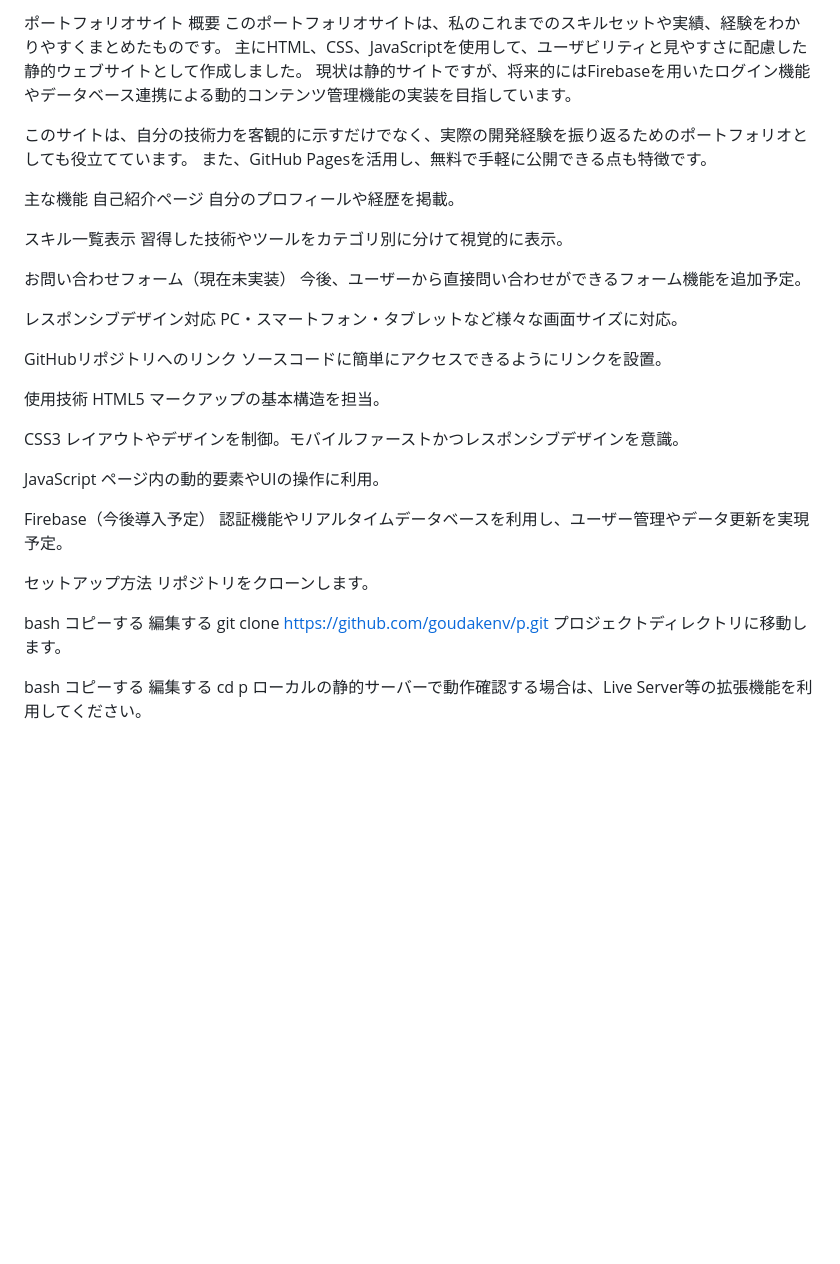
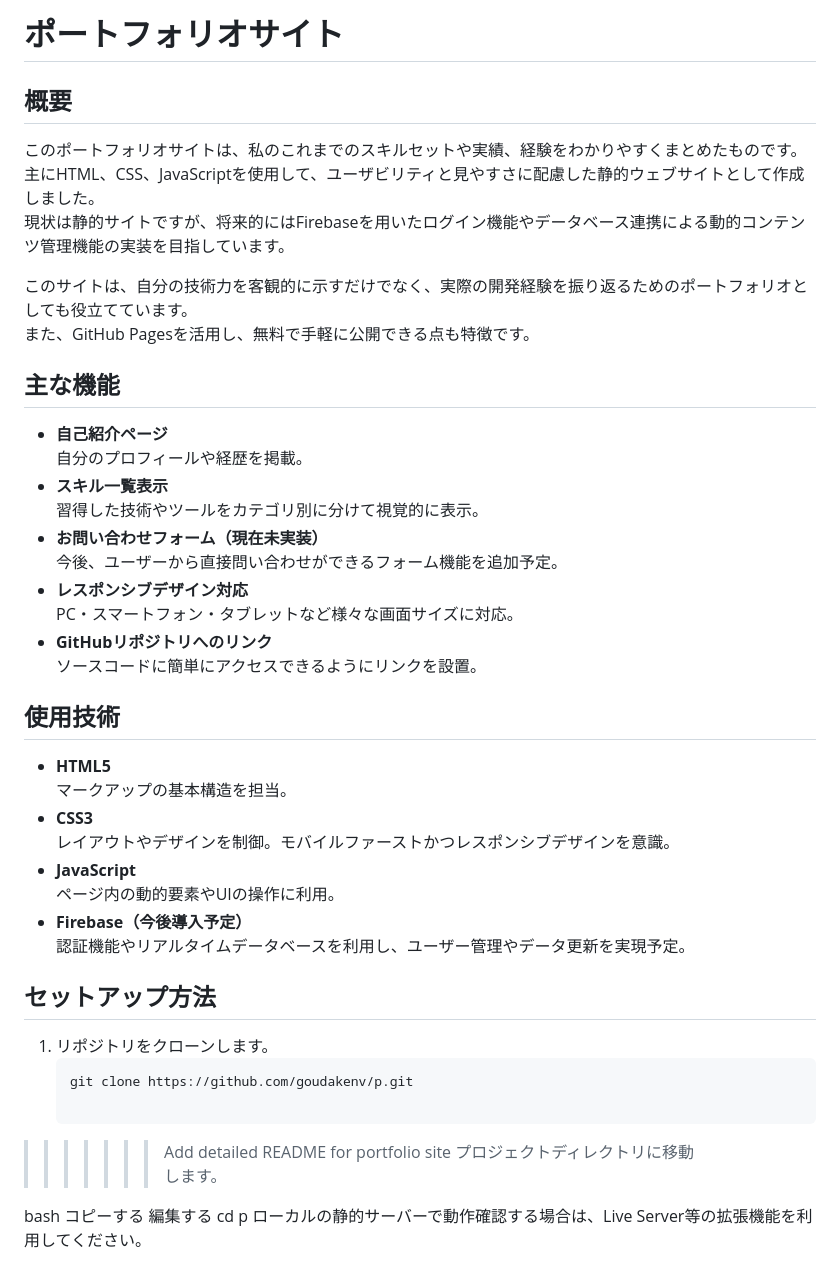
Before and after one commit to goudakenv/p, a Markdown page: README.md, the part around the change. GitHub-like rendering; blank space fills up the shorter version.

Commit message:
Fix merge conflicts in README.md

````diff
--- a/README.md
+++ b/README.md
@@ -1,5 +1,6 @@
-ポートフォリオサイト
-概要
+# ポートフォリオサイト
+
+## 概要
 このポートフォリオサイトは、私のこれまでのスキルセットや実績、経験をわかりやすくまとめたものです。
 主にHTML、CSS、JavaScriptを使用して、ユーザビリティと見やすさに配慮した静的ウェブサイトとして作成しました。
 現状は静的サイトですが、将来的にはFirebaseを用いたログイン機能やデータベース連携による動的コンテンツ管理機能の実装を目指しています。
@@ -7,42 +8,34 @@
 このサイトは、自分の技術力を客観的に示すだけでなく、実際の開発経験を振り返るためのポートフォリオとしても役立てています。
 また、GitHub Pagesを活用し、無料で手軽に公開できる点も特徴です。
 
-主な機能
-自己紹介ページ
-自分のプロフィールや経歴を掲載。
+## 主な機能
+- **自己紹介ページ**
+  自分のプロフィールや経歴を掲載。
+- **スキル一覧表示**
+  習得した技術やツールをカテゴリ別に分けて視覚的に表示。
+- **お問い合わせフォーム（現在未実装）**
+  今後、ユーザーから直接問い合わせができるフォーム機能を追加予定。
+- **レスポンシブデザイン対応**
+  PC・スマートフォン・タブレットなど様々な画面サイズに対応。
+- **GitHubリポジトリへのリンク**
+  ソースコードに簡単にアクセスできるようにリンクを設置。
 
-スキル一覧表示
-習得した技術やツールをカテゴリ別に分けて視覚的に表示。
+## 使用技術
+- **HTML5**
+  マークアップの基本構造を担当。
+- **CSS3**
+  レイアウトやデザインを制御。モバイルファーストかつレスポンシブデザインを意識。
+- **JavaScript**
+  ページ内の動的要素やUIの操作に利用。
+- **Firebase（今後導入予定）**
+  認証機能やリアルタイムデータベースを利用し、ユーザー管理やデータ更新を実現予定。
 
-お問い合わせフォーム（現在未実装）
-今後、ユーザーから直接問い合わせができるフォーム機能を追加予定。
+## セットアップ方法
+1. リポジトリをクローンします。
+   ```bash
+   git clone https://github.com/goudakenv/p.git
 
-レスポンシブデザイン対応
-PC・スマートフォン・タブレットなど様々な画面サイズに対応。
-
-GitHubリポジトリへのリンク
-ソースコードに簡単にアクセスできるようにリンクを設置。
-
-使用技術
-HTML5
-マークアップの基本構造を担当。
-
-CSS3
-レイアウトやデザインを制御。モバイルファーストかつレスポンシブデザインを意識。
-
-JavaScript
-ページ内の動的要素やUIの操作に利用。
-
-Firebase（今後導入予定）
-認証機能やリアルタイムデータベースを利用し、ユーザー管理やデータ更新を実現予定。
-
-セットアップ方法
-リポジトリをクローンします。
-
-bash
-コピーする
-編集する
-git clone https://github.com/goudakenv/p.git
+>>>>>>> Add detailed README for portfolio site
 プロジェクトディレクトリに移動します。
 
 bash
````
